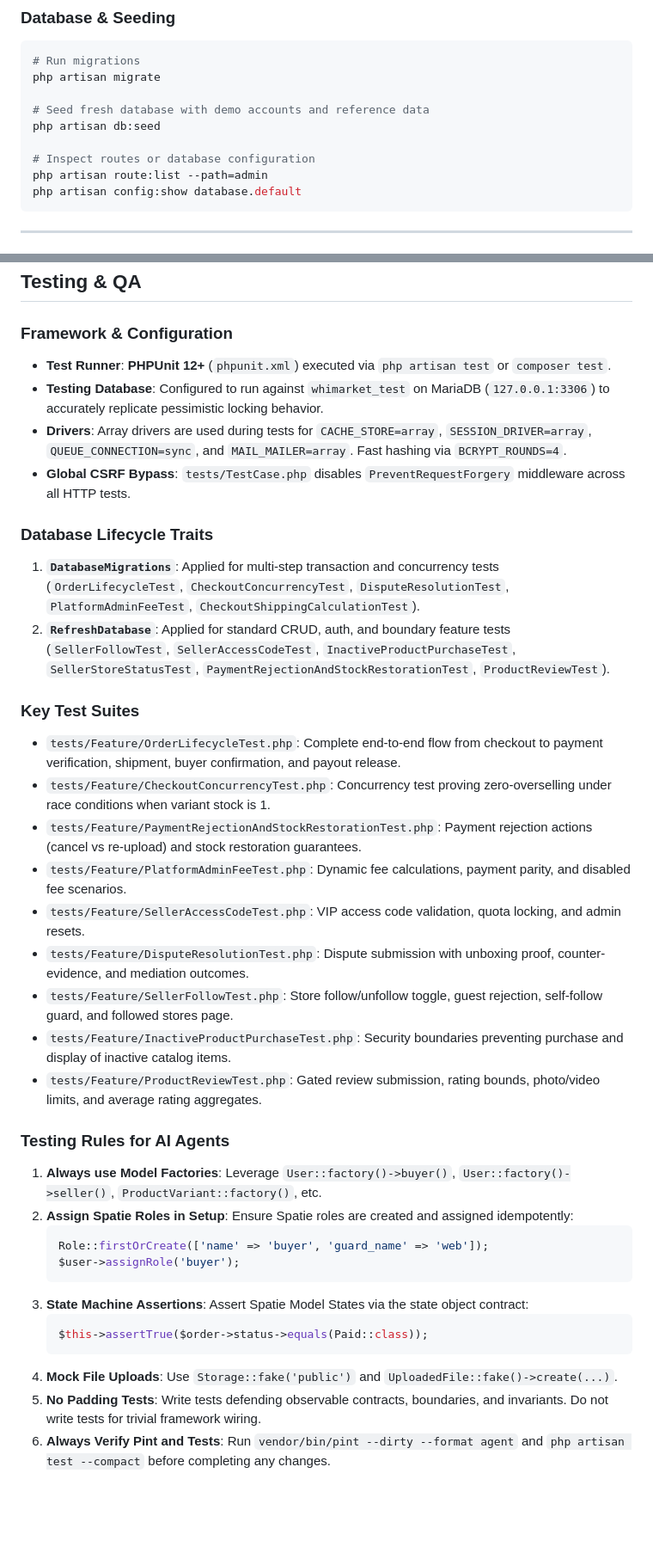
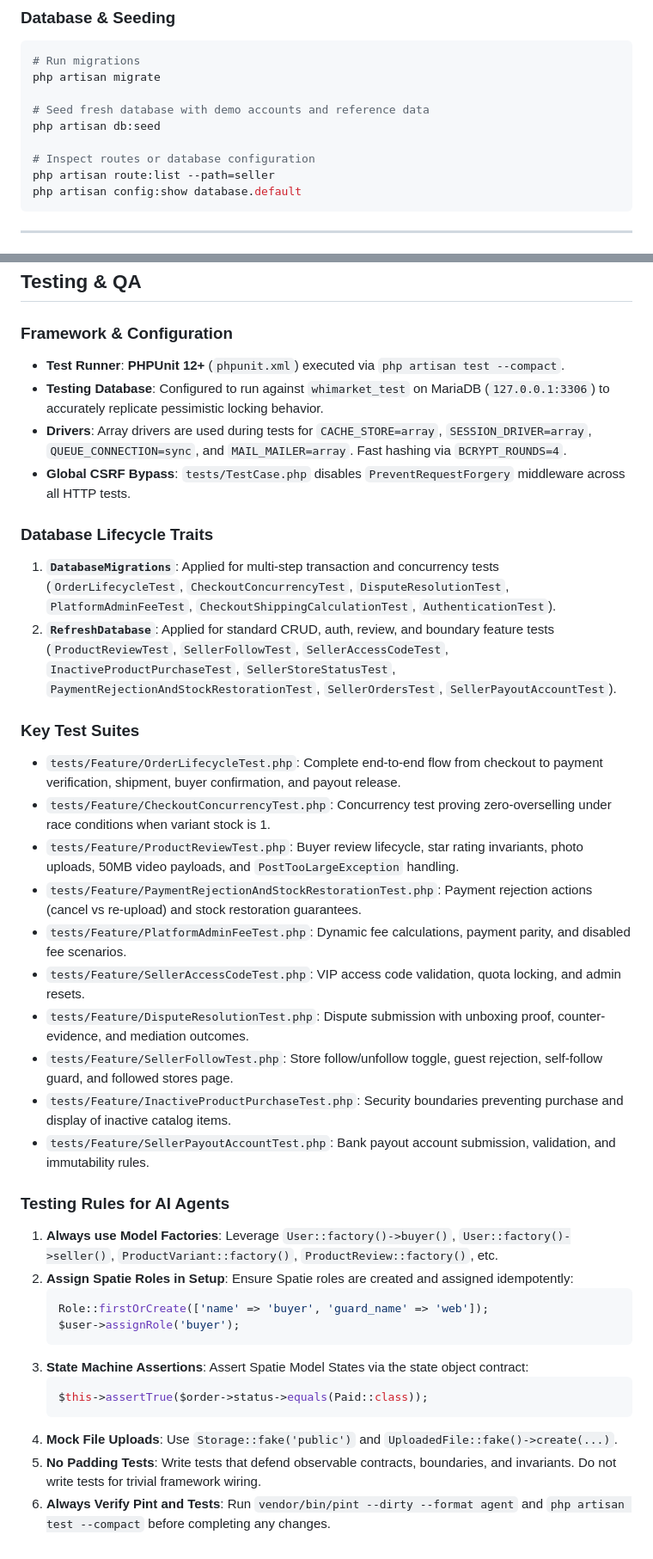
Before and after one commit to Jackm4ss/whimarket, a Markdown page: AGENTS.md, 2 parts joined by grey strips. Shown at 86% size. GitHub-like rendering; blank space fills up the shorter version.

````diff
--- a/AGENTS.md
+++ b/AGENTS.md
@@ -213,7 +223,7 @@ php artisan migrate
 php artisan db:seed
 
 # Inspect routes or database configuration
-php artisan route:list --path=admin
+php artisan route:list --path=seller
 php artisan config:show database.default
 ```
 
@@ -331,28 +341,29 @@ php artisan config:show database.default
 ## Testing & QA
 
 ### Framework & Configuration
-- **Test Runner**: **PHPUnit 12+** (`phpunit.xml`) executed via `php artisan test` or `composer test`.
+- **Test Runner**: **PHPUnit 12+** (`phpunit.xml`) executed via `php artisan test --compact`.
 - **Testing Database**: Configured to run against `whimarket_test` on MariaDB (`127.0.0.1:3306`) to accurately replicate pessimistic locking behavior.
 - **Drivers**: Array drivers are used during tests for `CACHE_STORE=array`, `SESSION_DRIVER=array`, `QUEUE_CONNECTION=sync`, and `MAIL_MAILER=array`. Fast hashing via `BCRYPT_ROUNDS=4`.
 - **Global CSRF Bypass**: `tests/TestCase.php` disables `PreventRequestForgery` middleware across all HTTP tests.
 
 ### Database Lifecycle Traits
-1. **`DatabaseMigrations`**: Applied for multi-step transaction and concurrency tests (`OrderLifecycleTest`, `CheckoutConcurrencyTest`, `DisputeResolutionTest`, `PlatformAdminFeeTest`, `CheckoutShippingCalculationTest`).
-2. **`RefreshDatabase`**: Applied for standard CRUD, auth, and boundary feature tests (`SellerFollowTest`, `SellerAccessCodeTest`, `InactiveProductPurchaseTest`, `SellerStoreStatusTest`, `PaymentRejectionAndStockRestorationTest`, `ProductReviewTest`).
+1. **`DatabaseMigrations`**: Applied for multi-step transaction and concurrency tests (`OrderLifecycleTest`, `CheckoutConcurrencyTest`, `DisputeResolutionTest`, `PlatformAdminFeeTest`, `CheckoutShippingCalculationTest`, `AuthenticationTest`).
+2. **`RefreshDatabase`**: Applied for standard CRUD, auth, review, and boundary feature tests (`ProductReviewTest`, `SellerFollowTest`, `SellerAccessCodeTest`, `InactiveProductPurchaseTest`, `SellerStoreStatusTest`, `PaymentRejectionAndStockRestorationTest`, `SellerOrdersTest`, `SellerPayoutAccountTest`).
 
 ### Key Test Suites
 - `tests/Feature/OrderLifecycleTest.php`: Complete end-to-end flow from checkout to payment verification, shipment, buyer confirmation, and payout release.
 - `tests/Feature/CheckoutConcurrencyTest.php`: Concurrency test proving zero-overselling under race conditions when variant stock is 1.
+- `tests/Feature/ProductReviewTest.php`: Buyer review lifecycle, star rating invariants, photo uploads, 50MB video payloads, and `PostTooLargeException` handling.
 - `tests/Feature/PaymentRejectionAndStockRestorationTest.php`: Payment rejection actions (cancel vs re-upload) and stock restoration guarantees.
 - `tests/Feature/PlatformAdminFeeTest.php`: Dynamic fee calculations, payment parity, and disabled fee scenarios.
 - `tests/Feature/SellerAccessCodeTest.php`: VIP access code validation, quota locking, and admin resets.
 - `tests/Feature/DisputeResolutionTest.php`: Dispute submission with unboxing proof, counter-evidence, and mediation outcomes.
 - `tests/Feature/SellerFollowTest.php`: Store follow/unfollow toggle, guest rejection, self-follow guard, and followed stores page.
 - `tests/Feature/InactiveProductPurchaseTest.php`: Security boundaries preventing purchase and display of inactive catalog items.
-- `tests/Feature/ProductReviewTest.php`: Gated review submission, rating bounds, photo/video limits, and average rating aggregates.
+- `tests/Feature/SellerPayoutAccountTest.php`: Bank payout account submission, validation, and immutability rules.
 
 ### Testing Rules for AI Agents
-1. **Always use Model Factories**: Leverage `User::factory()->buyer()`, `User::factory()->seller()`, `ProductVariant::factory()`, etc.
+1. **Always use Model Factories**: Leverage `User::factory()->buyer()`, `User::factory()->seller()`, `ProductVariant::factory()`, `ProductReview::factory()`, etc.
 2. **Assign Spatie Roles in Setup**: Ensure Spatie roles are created and assigned idempotently:
    ```php
    Role::firstOrCreate(['name' => 'buyer', 'guard_name' => 'web']);
@@ -363,5 +374,5 @@ php artisan config:show database.default
    $this->assertTrue($order->status->equals(Paid::class));
    ```
 4. **Mock File Uploads**: Use `Storage::fake('public')` and `UploadedFile::fake()->create(...)`.
-5. **No Padding Tests**: Write tests defending observable contracts, boundaries, and invariants. Do not write tests for trivial framework wiring.
+5. **No Padding Tests**: Write tests that defend observable contracts, boundaries, and invariants. Do not write tests for trivial framework wiring.
 6. **Always Verify Pint and Tests**: Run `vendor/bin/pint --dirty --format agent` and `php artisan test --compact` before completing any changes.
````
Also changed, not shown: other parts of AGENTS.md (+47 -37 lines).
